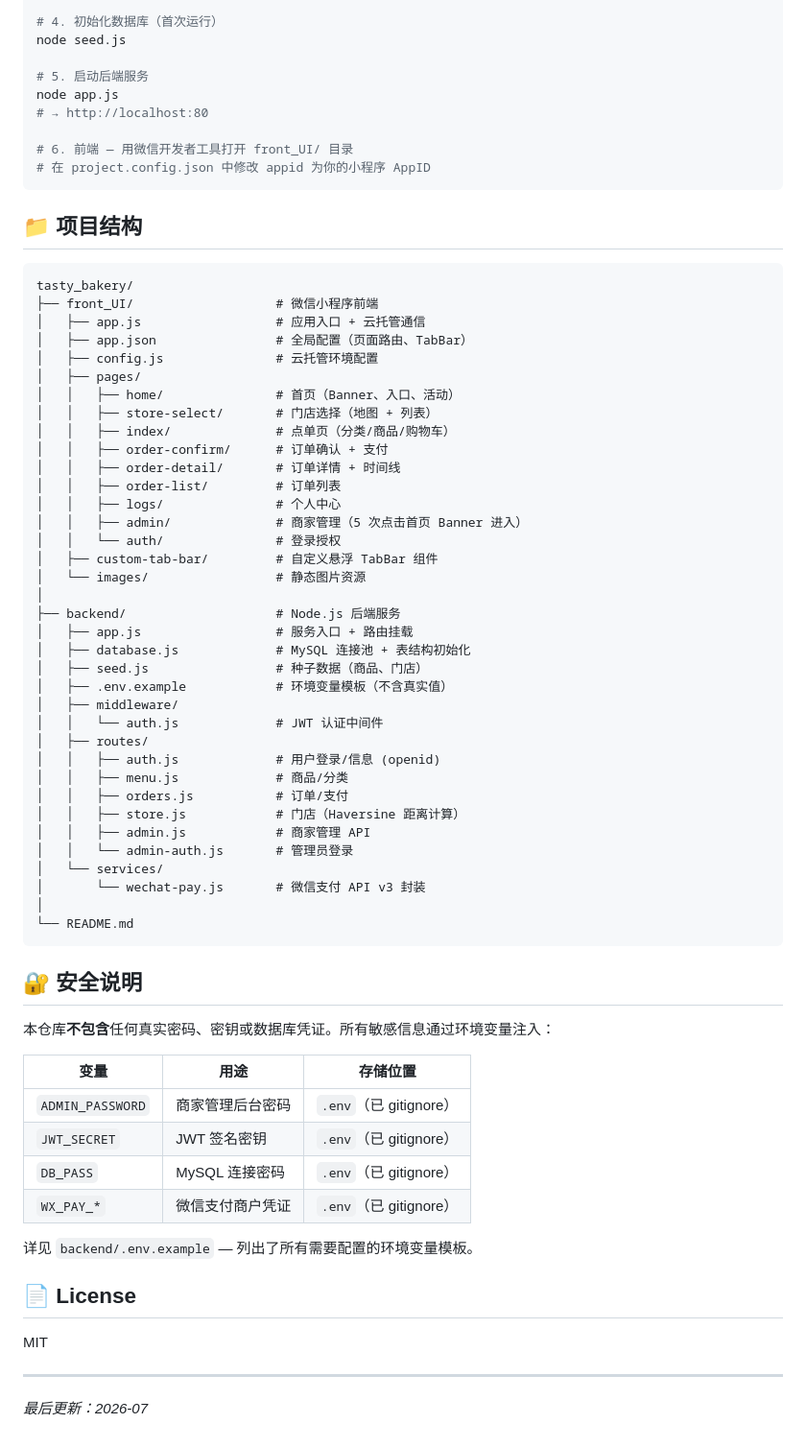
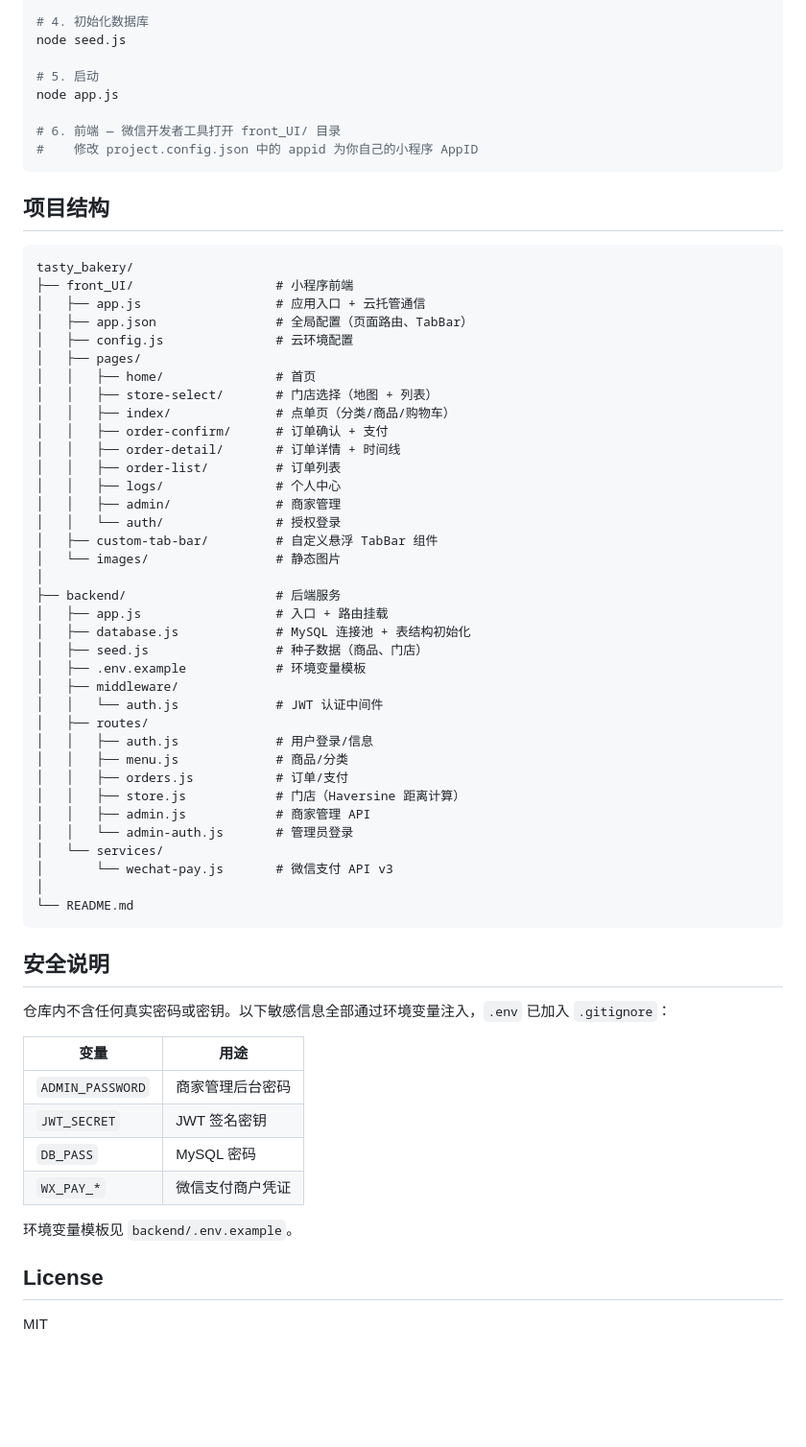
Before and after one commit to zip-Wu/tasty_bakery, a Markdown page: README.md, the part around one of its changes. Shown at 96% size. Drawn GitHub-style; blank space fills up the shorter version.

````diff
--- a/README.md
+++ b/README.md
@@ -82,73 +79,68 @@ cp .env.example .env
 
-# 4. 初始化数据库（首次运行）
+# 4. 初始化数据库
 node seed.js
 
-# 5. 启动后端服务
+# 5. 启动
 node app.js
-# → http://localhost:80
 
-# 6. 前端 — 用微信开发者工具打开 front_UI/ 目录
-# 在 project.config.json 中修改 appid 为你的小程序 AppID
+# 6. 前端 — 微信开发者工具打开 front_UI/ 目录
+#    修改 project.config.json 中的 appid 为你自己的小程序 AppID
 ```
 
-## 📁 项目结构
+## 项目结构
 
 ```
 tasty_bakery/
-├── front_UI/                   # 微信小程序前端
+├── front_UI/                   # 小程序前端
 │   ├── app.js                  # 应用入口 + 云托管通信
 │   ├── app.json                # 全局配置（页面路由、TabBar）
-│   ├── config.js               # 云托管环境配置
+│   ├── config.js               # 云环境配置
 │   ├── pages/
-│   │   ├── home/               # 首页（Banner、入口、活动）
+│   │   ├── home/               # 首页
 │   │   ├── store-select/       # 门店选择（地图 + 列表）
 │   │   ├── index/              # 点单页（分类/商品/购物车）
 │   │   ├── order-confirm/      # 订单确认 + 支付
 │   │   ├── order-detail/       # 订单详情 + 时间线
 │   │   ├── order-list/         # 订单列表
 │   │   ├── logs/               # 个人中心
-│   │   ├── admin/              # 商家管理（5 次点击首页 Banner 进入）
-│   │   └── auth/               # 登录授权
+│   │   ├── admin/              # 商家管理
+│   │   └── auth/               # 授权登录
 │   ├── custom-tab-bar/         # 自定义悬浮 TabBar 组件
-│   └── images/                 # 静态图片资源
+│   └── images/                 # 静态图片
 │
-├── backend/                    # Node.js 后端服务
-│   ├── app.js                  # 服务入口 + 路由挂载
+├── backend/                    # 后端服务
+│   ├── app.js                  # 入口 + 路由挂载
 │   ├── database.js             # MySQL 连接池 + 表结构初始化
 │   ├── seed.js                 # 种子数据（商品、门店）
-│   ├── .env.example            # 环境变量模板（不含真实值）
+│   ├── .env.example            # 环境变量模板
 │   ├── middleware/
 │   │   └── auth.js             # JWT 认证中间件
 │   ├── routes/
-│   │   ├── auth.js             # 用户登录/信息 (openid)
+│   │   ├── auth.js             # 用户登录/信息
 │   │   ├── menu.js             # 商品/分类
 │   │   ├── orders.js           # 订单/支付
 │   │   ├── store.js            # 门店（Haversine 距离计算）
 │   │   ├── admin.js            # 商家管理 API
 │   │   └── admin-auth.js       # 管理员登录
 │   └── services/
-│       └── wechat-pay.js       # 微信支付 API v3 封装
+│       └── wechat-pay.js       # 微信支付 API v3
 │
 └── README.md
 ```
 
-## 🔐 安全说明
+## 安全说明
 
-本仓库**不包含**任何真实密码、密钥或数据库凭证。所有敏感信息通过环境变量注入：
+仓库内不含任何真实密码或密钥。以下敏感信息全部通过环境变量注入，`.env` 已加入 `.gitignore`：
 
-| 变量 | 用途 | 存储位置 |
-|------|------|---------|
-| `ADMIN_PASSWORD` | 商家管理后台密码 | `.env`（已 gitignore） |
-| `JWT_SECRET` | JWT 签名密钥 | `.env`（已 gitignore） |
-| `DB_PASS` | MySQL 连接密码 | `.env`（已 gitignore） |
-| `WX_PAY_*` | 微信支付商户凭证 | `.env`（已 gitignore） |
+| 变量 | 用途 |
+|------|------|
+| `ADMIN_PASSWORD` | 商家管理后台密码 |
+| `JWT_SECRET` | JWT 签名密钥 |
+| `DB_PASS` | MySQL 密码 |
+| `WX_PAY_*` | 微信支付商户凭证 |
 
-详见 `backend/.env.example` — 列出了所有需要配置的环境变量模板。
+环境变量模板见 `backend/.env.example`。
 
-## 📄 License
+## License
 
 MIT
-
----
-
-*最后更新：2026-07*
````
Also changed, not shown: other parts of README.md (+33 -36 lines).
